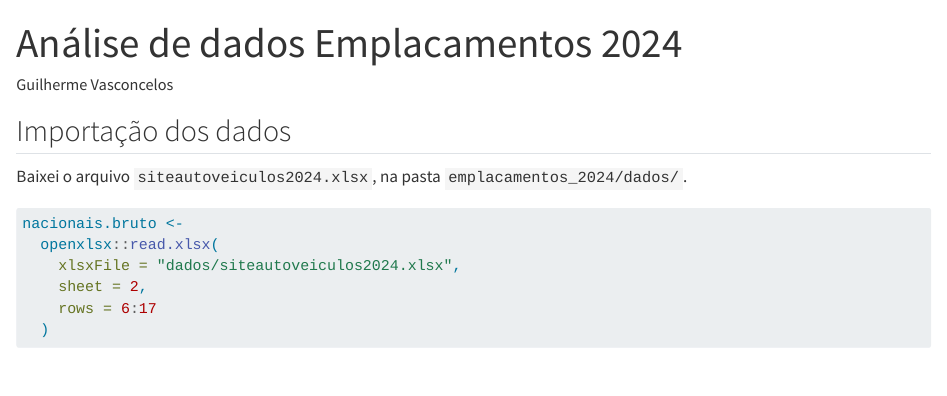
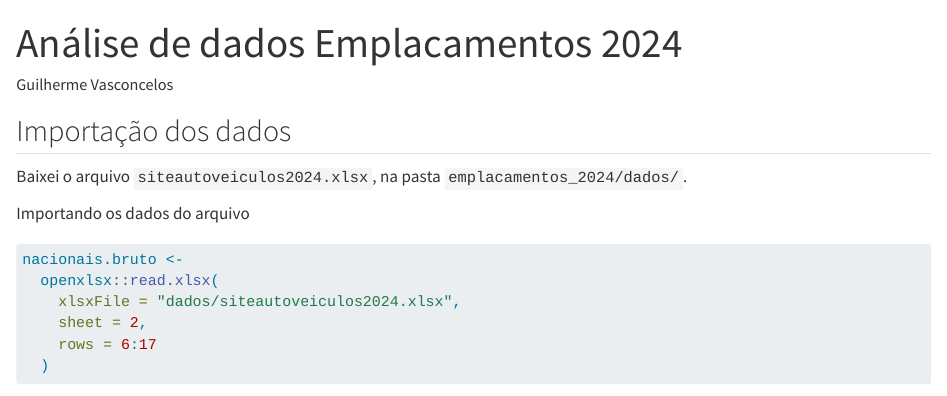
Before and after one commit to guigavas/InitialD, a Quarto document (emplacamentos_2024/analise.qmd): the page in a window 1100 px wide, from its top. Rendered offline with R 4.5, knitr and Pandoc in place of Quarto, with nearby package versions; some code elsewhere in the file could not run offline.

Commit message:
Descritivo do chunk seguinte

````diff
--- a/emplacamentos_2024/analise.qmd
+++ b/emplacamentos_2024/analise.qmd
@@ -19,6 +19,8 @@ library(tidyverse)
 ## Importação dos dados
 
 Baixei o arquivo `siteautoveiculos2024.xlsx`, na pasta `emplacamentos_2024/dados/`.
+
+Importando os dados do arquivo
 
 ```{r}
 #| label: importa
````
